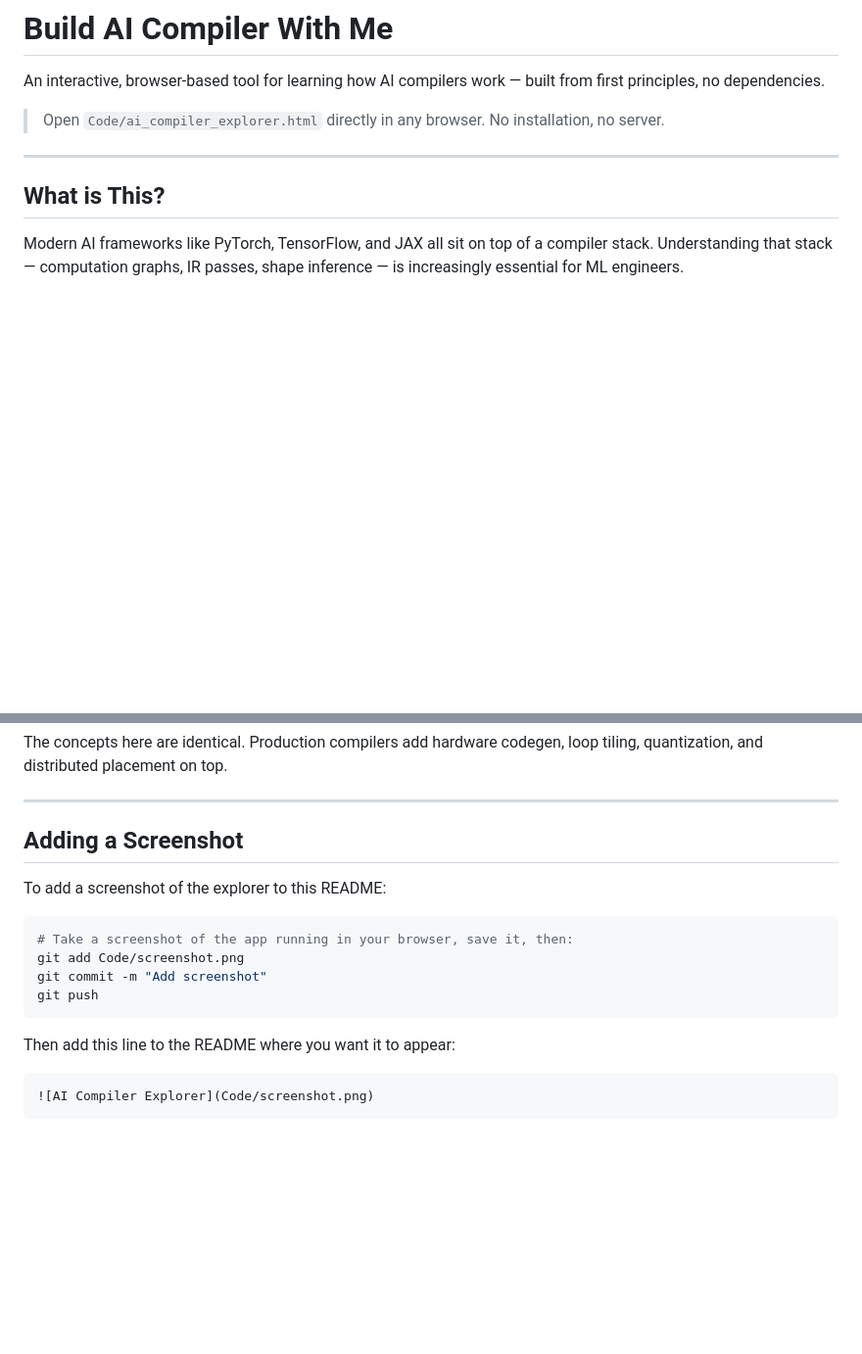
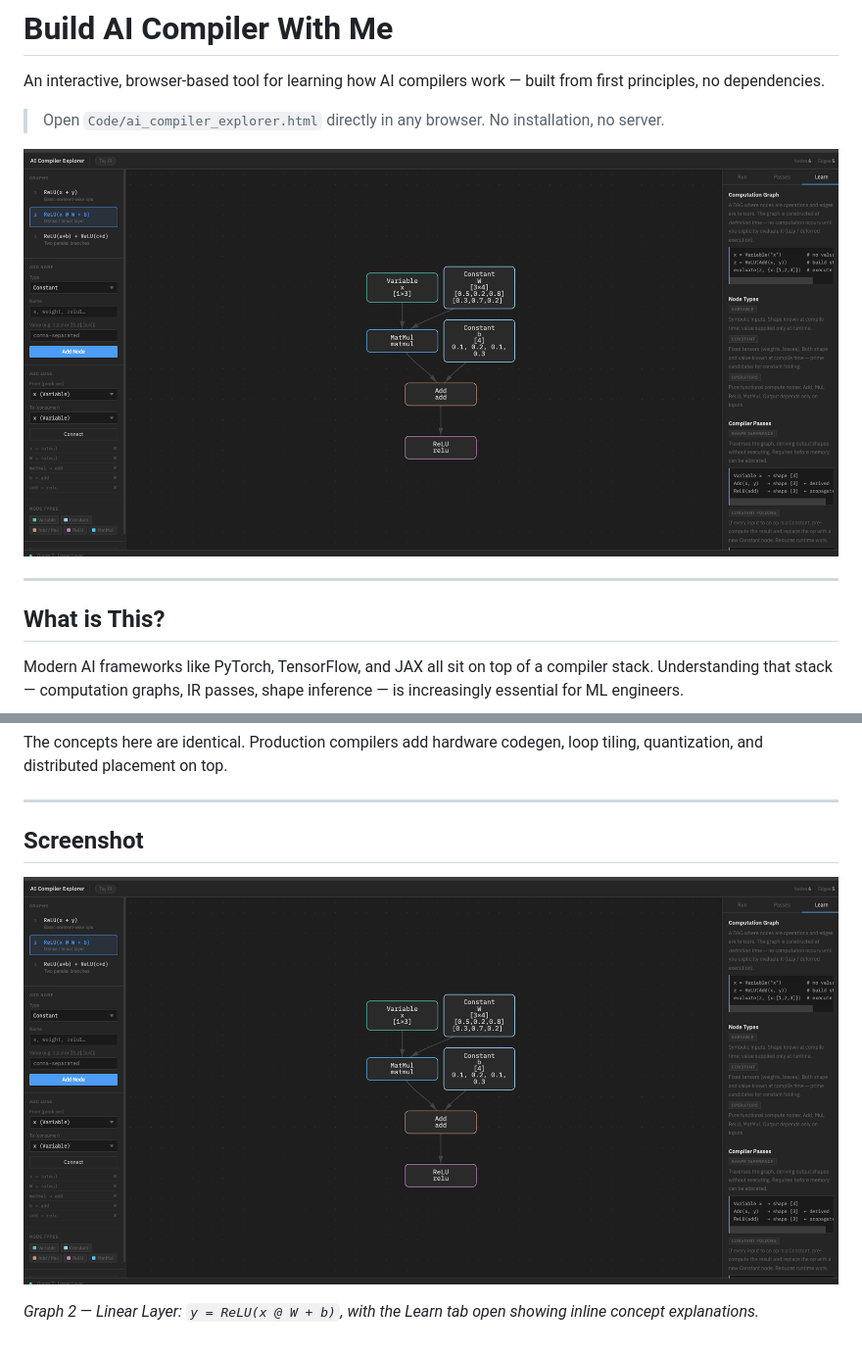
Before and after one commit to JamesBubu/build-ai-compiler-with-me, a Markdown page: README.md, 2 parts joined by grey strips. Shown at 98% size. Drawn GitHub-style; pictures changed too: Code/screenshot.png (added); blank space fills up the shorter version.

Commit message:
Add screenshot and embed in README
Co-Authored-By: Claude Sonnet 4.6 <noreply@anthropic.com>

````diff
--- a/README.md
+++ b/README.md
@@ -3,6 +3,8 @@
 An interactive, browser-based tool for learning how AI compilers work — built from first principles, no dependencies.
 
 > Open `Code/ai_compiler_explorer.html` directly in any browser. No installation, no server.
+
+![AI Compiler Explorer](Code/screenshot.png)
 
 ---
 
@@ -113,19 +115,8 @@ The concepts here are identical. Production compilers add hardware codegen, loop
 
 ---
 
-## Adding a Screenshot
+## Screenshot
 
-To add a screenshot of the explorer to this README:
+![AI Compiler Explorer](Code/screenshot.png)
 
-```bash
-# Take a screenshot of the app running in your browser, save it, then:
-git add Code/screenshot.png
-git commit -m "Add screenshot"
-git push
-```
-
-Then add this line to the README where you want it to appear:
-
-```markdown
-![AI Compiler Explorer](Code/screenshot.png)
-```
+*Graph 2 — Linear Layer: `y = ReLU(x @ W + b)`, with the Learn tab open showing inline concept explanations.*
````
